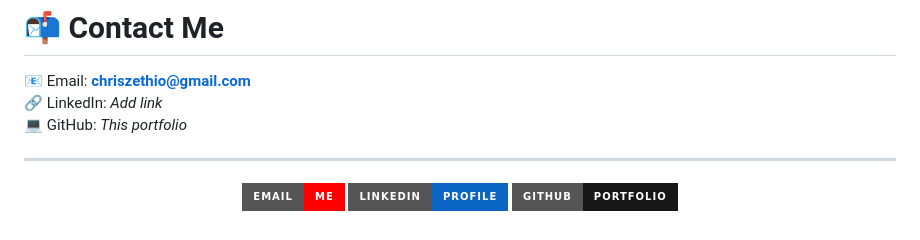
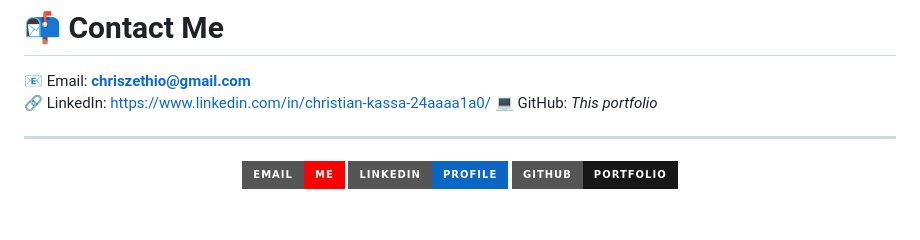
Before and after one commit to Christian-Healthcare-Analytics/Healthcare-Data-Analytics-Portfolio, a Markdown page: README.md, the part around the change. Rendered like a GitHub page; badges without logos.

```diff
--- a/README.md
+++ b/README.md
@@ -216,7 +216,7 @@ My goal is to support healthcare organizations with:
 # 📬 Contact Me
 
 📧 Email: **chriszethio@gmail.com**
-🔗 LinkedIn: *Add link*
+🔗 LinkedIn:  https://www.linkedin.com/in/christian-kassa-24aaaa1a0/
 💻 GitHub: *This portfolio*
 
 ---
```
